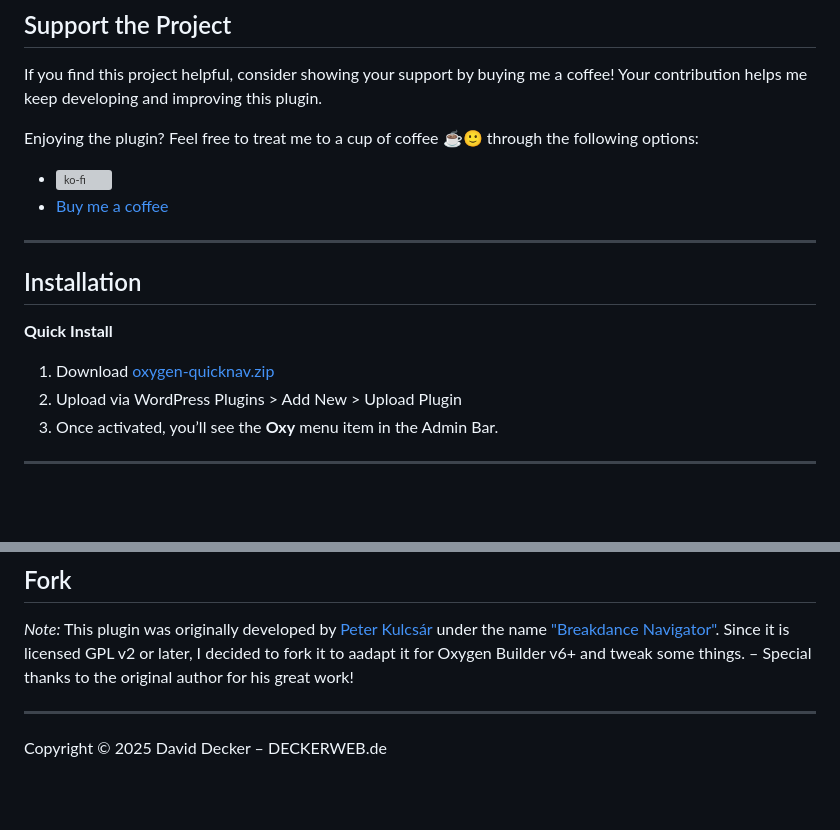
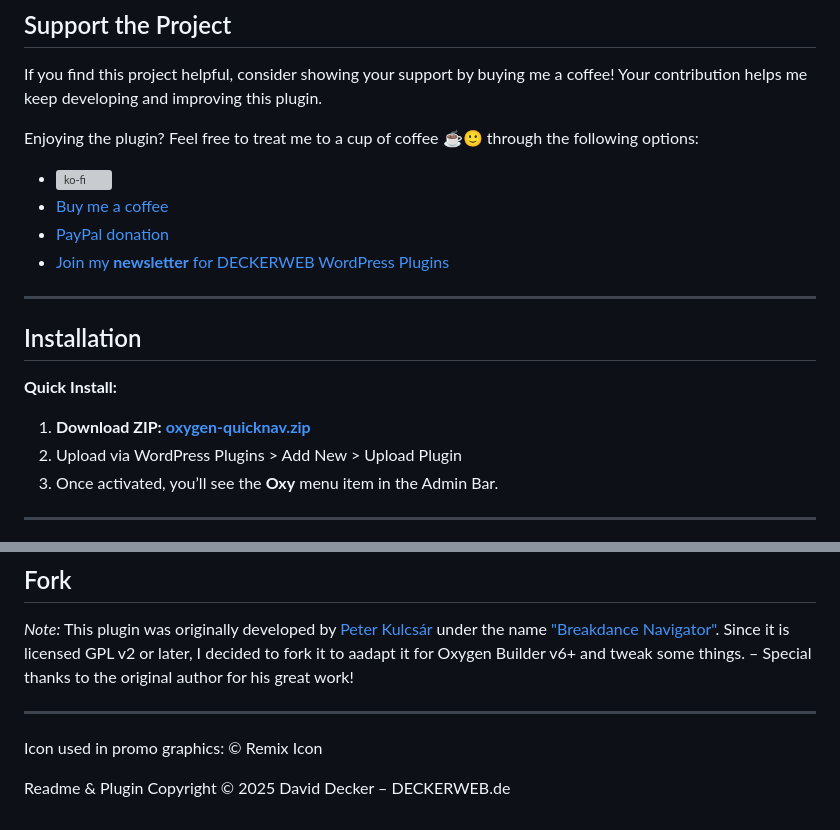
Before and after one commit to deckerweb/oxygen-quicknav, a Markdown page: README.md, 2 parts joined by grey strips. GitHub-like rendering; blank space fills up the shorter version; grey boxes are pictures that could not be loaded.

```diff
--- a/README.md
+++ b/README.md
@@ -25,13 +25,15 @@ Enjoying the plugin? Feel free to treat me to a cup of coffee ☕🙂 through th
 
 - [![ko-fi](https://ko-fi.com/img/githubbutton_sm.svg)](https://ko-fi.com/W7W81BNTZE)
 - [Buy me a coffee](https://buymeacoffee.com/daveshine)
+- [PayPal donation](https://paypal.me/deckerweb)
+- [Join my **newsletter** for DECKERWEB WordPress Plugins](https://eepurl.com/gbAUUn)
 
 ---
 
 ## Installation
 
-**Quick Install**
-1. Download [oxygen-quicknav.zip](https://github.com/deckerweb/oxygen-quicknav/releases/latest/download/oxygen-quicknav.zip)
+**Quick Install:**
+1. **Download ZIP:** [**oxygen-quicknav.zip**](https://github.com/deckerweb/oxygen-quicknav/releases/latest/download/oxygen-quicknav.zip)
 2. Upload via WordPress Plugins > Add New > Upload Plugin
 3. Once activated, you’ll see the **Oxy** menu item in the Admin Bar.
 
@@ -91,4 +93,6 @@ _Note:_ This plugin was originally developed by [Peter Kulcsár](https://github.
 
 ---
 
-Copyright © 2025 David Decker – DECKERWEB.de
+Icon used in promo graphics: © Remix Icon
+
+Readme & Plugin Copyright © 2025 David Decker – DECKERWEB.de
```
